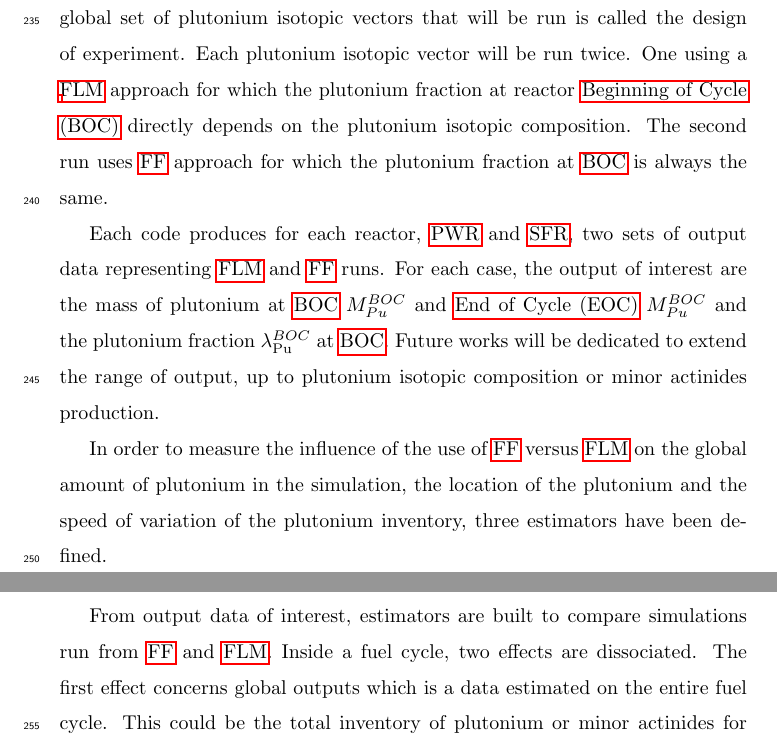
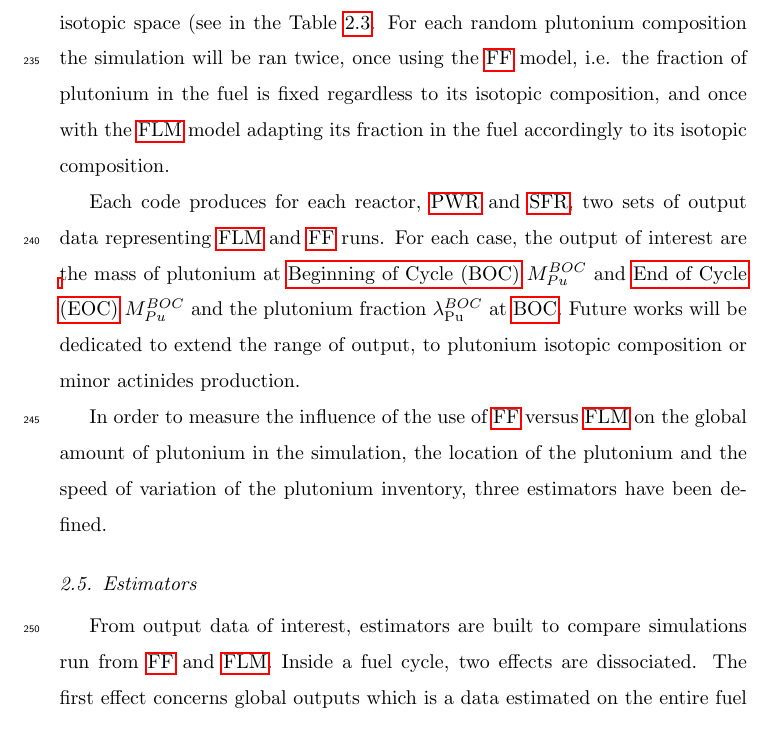
Before and after one commit to FuelCycleFIT/FITProject, a LaTeX paper (PAPER/FIT_Paper_Ex1/FITPaperEx1.tex, which reads PAPER/FIT_Paper_Ex1/Part_3.tex): two parts of pages 12 and 13 of 24 before the commit and part of page 12 of 24 after it, the two joined at a grey line, cut at the place of the change. Compiled offline with pdfLaTeX.

Commit message:
up to 185

```diff
--- a/PAPER/FIT_Paper_Ex1/Part_3.tex
+++ b/PAPER/FIT_Paper_Ex1/Part_3.tex
@@ -165,15 +163,15 @@ sampling method the plutonium isotopic space defined in the Table~\ref{
-Tab:PuVector}. The global set of plutonium isotopic vectors that will be run
-is called the design of experiment. Each plutonium isotopic vector will be run
-twice. One using a \gls{FLM} approach for which the plutonium fraction at
-reactor \gls{BOC} directly depends on the plutonium isotopic composition. The
-second run uses \gls{FF} approach for which the plutonium fraction at \gls{BOC}
-is always the same.
+Sweep" method. The principle is to randomly populate the pre-defined isotopic
+space (see in the Table~\ref{tab:PuVector}. For each random plutonium
+composition the simulation will be ran twice, once using the \gls{FF} model,
+i.e. the fraction of plutonium in the fuel is fixed regardless to its isotopic
+composition, and once with the \gls{FLM} model adapting its fraction in the fuel
+accordingly to its isotopic composition.
 
 Each code produces for each reactor, \gls{PWR} and \gls{SFR}, two sets of output
 data representing \gls{FLM} and \gls{FF} runs. For each case, the output of
 interest are the mass of plutonium at \gls{BOC} $M_{Pu}^{BOC}$ and \gls{EOC}
 $M_{Pu}^{BOC}$ and the plutonium fraction $\lambda_{\mathrm{Pu}}^{BOC}$ at
-\gls{BOC}. Future works will be dedicated to extend the range of output, up to
+\gls{BOC}. Future works will be dedicated to extend the range of output, to
 plutonium isotopic composition or minor actinides production.
 
 In order to measure the influence of the use of \gls{FF} versus \gls{FLM} on the
```
Also changed, not shown: PAPER/FIT_Paper_Ex1/Part_3.tex (10 more changed lines).
